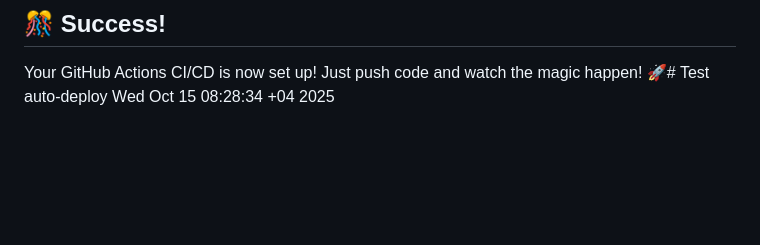
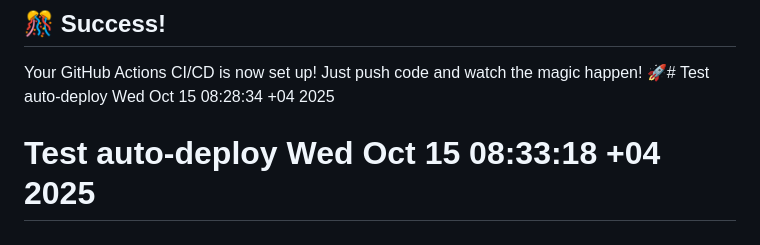
Before and after one commit to refeeq/pace_school_app, a Markdown page: README.md, the part around the change. GitHub-like rendering; blank space fills up the shorter version.

Commit message:
Test auto-deploy system

```diff
--- a/README.md
+++ b/README.md
@@ -141,3 +141,4 @@ git push origin main
 ## 🎊 Success!
 
 Your GitHub Actions CI/CD is now set up! Just push code and watch the magic happen! 🚀# Test auto-deploy Wed Oct 15 08:28:34 +04 2025
+# Test auto-deploy Wed Oct 15 08:33:18 +04 2025
```
